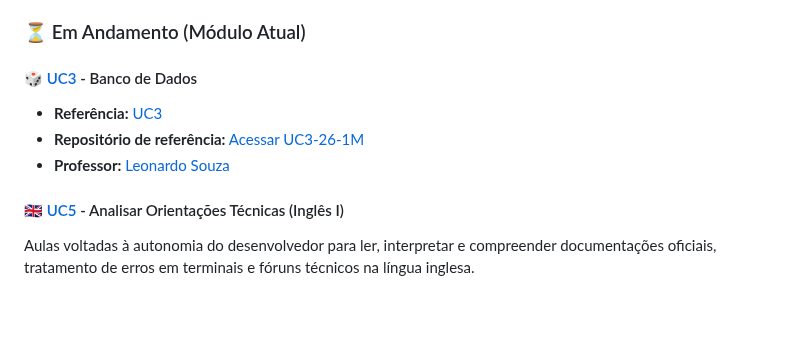
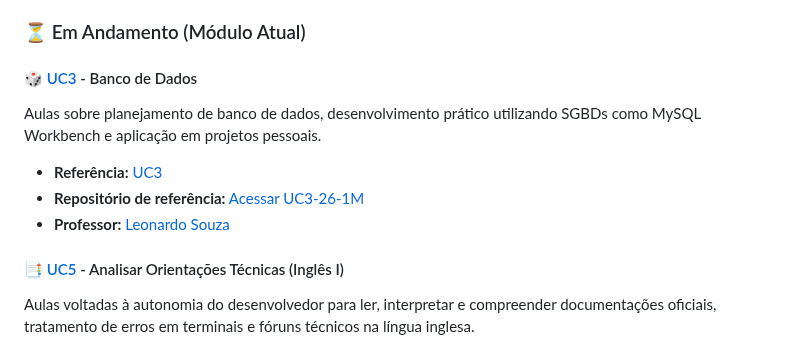
Before and after one commit to vmplayer/TDS-Senac, a Markdown page: README.md, the part around the change. Rendered like a GitHub page; blank space fills up the shorter version.

Commit message:
Revise UC3 and UC5 sections in README
Updated descriptions and formatting for UC3 and UC5 sections.

```diff
--- a/README.md
+++ b/README.md
@@ -55,12 +55,12 @@ Introdução ao pensamento computacional. Desenvolvimento de lógica através de
 ### ⏳ Em Andamento (Módulo Atual)
 
 #### 🎲 [UC3](./UC3) - Banco de Dados
-
+Aulas sobre planejamento de banco de dados, desenvolvimento prático utilizando SGBDs como MySQL Workbench e aplicação em projetos pessoais.
 * **Referência:** [UC3](https://leosouzasenac.github.io/UC3-26-1M/)
 * **Repositório de referência:** [Acessar UC3-26-1M](https://github.com/LeoSouzaSenac/UC3-26-1M)
 * **Professor:** [Leonardo Souza](https://github.com/LeoSouzaSenac)
 
-#### 🇬🇧 [UC5](./UC5) - Analisar Orientações Técnicas (Inglês I)
+#### 📑 [UC5](./UC5) - Analisar Orientações Técnicas (Inglês I)
 Aulas voltadas à autonomia do desenvolvedor para ler, interpretar e compreender documentações oficiais, tratamento de erros em terminais e fóruns técnicos na língua inglesa.
 * **Professor:** [Leonardo Souza](https://github.com/LeoSouzaSenac)
 * **Repositório de Referência:** [Acessar UC5-26-1M](https://github.com/LeoSouzaSenac/UC5-26-1M)
```
